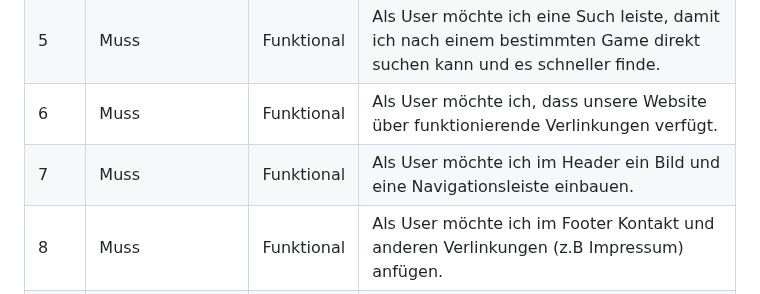
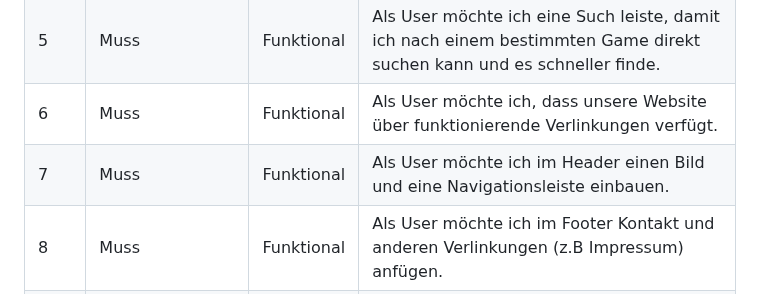
Before and after one commit to denisjashari54/LA1600, a Markdown page: Dokumentation.md, the part around the change. Drawn GitHub-style.

```diff
--- a/Dokumentation.md
+++ b/Dokumentation.md
@@ -30,7 +30,7 @@ In unserem Projekt werden wir eine Webseite machen, mit News über Games, die ne
 | 4    |Kann             |Qualität|Als User möchte ich eine Filter funktion haben, damit ich meine Suche nach z.B. Genre eingrenzen kann.|
 | 5    |Muss             |Funktional|Als User möchte ich eine Such leiste, damit ich nach einem bestimmten Game direkt suchen kann und es schneller finde.|
 | 6    |Muss             |Funktional|Als User möchte ich, dass unsere Website über funktionierende Verlinkungen verfügt.||
-| 7    |Muss             |Funktional|Als User möchte ich im Header ein Bild und eine Navigationsleiste einbauen.|
+| 7    |Muss             |Funktional|Als User möchte ich im Header einen Bild und eine Navigationsleiste einbauen.|
 | 8    |Muss             |Funktional|Als User möchte ich im Footer Kontakt und anderen Verlinkungen (z.B Impressum) anfügen.|
 | 9    |Muss             |Qualität|Als User möchte ich Hovereffekte für Buttons und eventuell Textabschnitte implementieren.|
 | 10   |Muss             |Qualität|Als User möchte ich, dass unsere Website responsive für die Desktopversion ist.|
```
